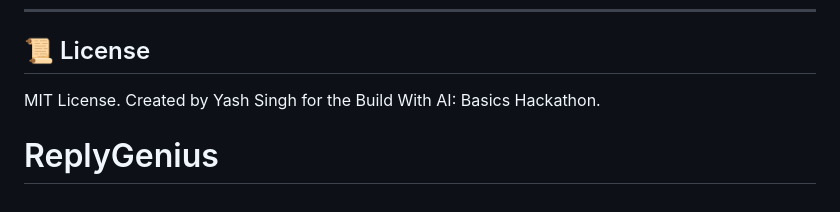
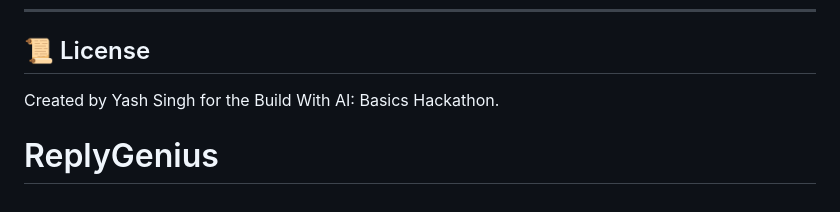
Before and after one commit to im-ram79/ReplyGenius, a Markdown page: README.md, the part around the change. Rendered like a GitHub page.

```diff
--- a/README.md
+++ b/README.md
@@ -116,5 +116,5 @@ This project was built following the official **Devpost Learn AI Basics** spec-d
 ---
 
 ## 📜 License
-MIT License. Created by Yash Singh for the Build With AI: Basics Hackathon.
+Created by Yash Singh for the Build With AI: Basics Hackathon.
 # ReplyGenius
```
